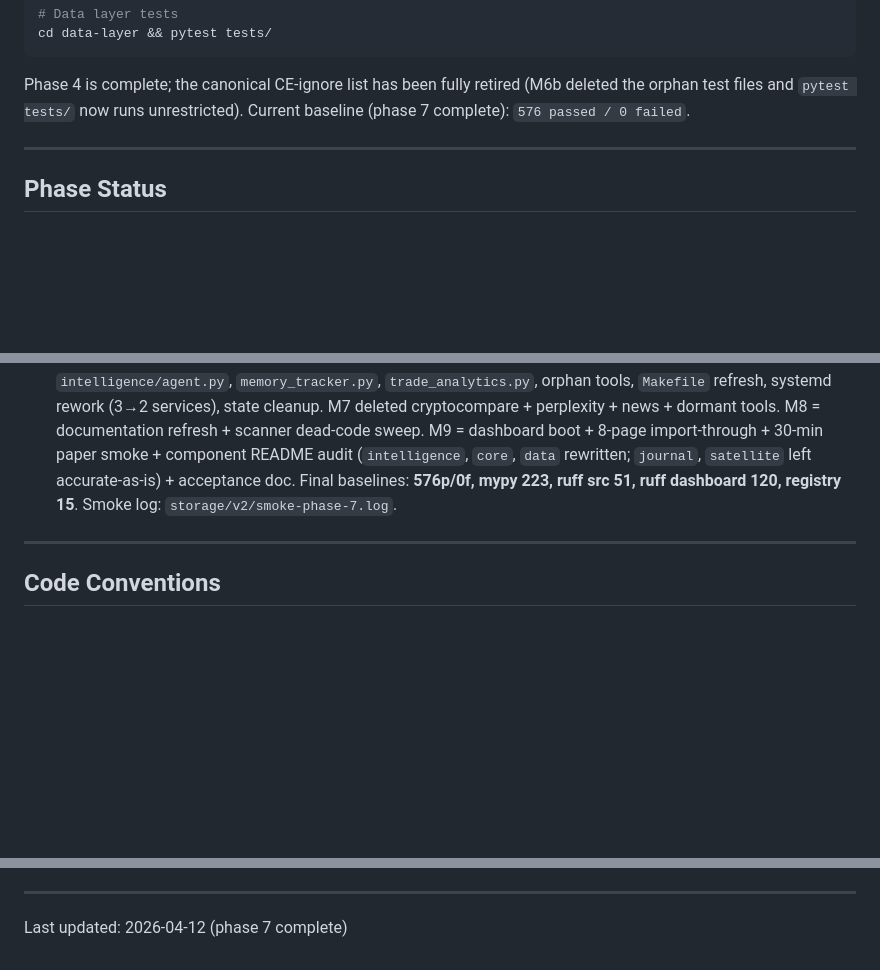
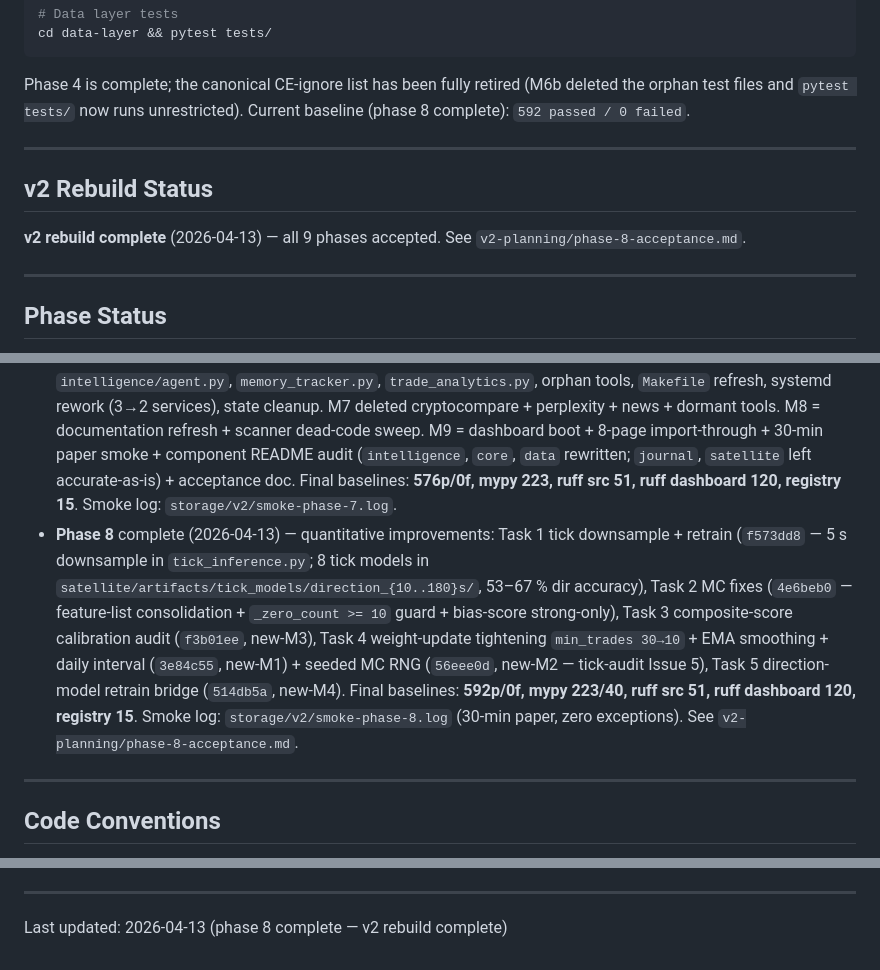
Before and after one commit to 12DDFF/Hynous, a Markdown page: CLAUDE.md, 3 parts joined by grey strips. Drawn GitHub-style; blank space fills up the shorter version.

Commit message:
[phase-8] phase 8 finalization + docs (new-M5)
- Master plan Phase 8 row → complete
- CLAUDE.md: v2 rebuild status marker + Phase 8 entry in phase status block
- No code changes — docs only

Co-Authored-By: Claude Opus 4.6 (1M context) <noreply@anthropic.com>

```diff
--- a/CLAUDE.md
+++ b/CLAUDE.md
@@ -154,7 +154,13 @@ cd data-layer && pytest tests/
 
 Phase 4 is complete; the canonical CE-ignore list has been fully retired
 (M6b deleted the orphan test files and `pytest tests/` now runs
-unrestricted). Current baseline (phase 7 complete): `576 passed / 0 failed`.
+unrestricted). Current baseline (phase 8 complete): `592 passed / 0 failed`.
+
+---
+
+## v2 Rebuild Status
+
+**v2 rebuild complete** (2026-04-13) — all 9 phases accepted. See `v2-planning/phase-8-acceptance.md`.
 
 ---
 
@@ -168,6 +174,7 @@ unrestricted). Current baseline (phase 7 complete): `576 passed / 0 failed`.
 - **Phase 5** complete (2026-04-12) — mechanical entry loop: `src/hynous/mechanical_entry/` (interface, `MLSignalDrivenTrigger`, `compute_entry_params`, `executor`) + daemon rewire (`_evaluate_entry_signals` + `_periodic_ml_signal_check` at 60 s). v1 `intelligence/agent.py` deleted, all daemon LLM-wake methods removed (`grep agent.chat src/hynous/intelligence/daemon.py` → 0). User chat agent moved to `src/hynous/user_chat/` with `/api/v2/chat/*` router. Rejected entry signals write `status='rejected'` rows with `rejection_reason` for phase 6 batch analysis. Final baselines: 551p/0f, ruff 62, mypy 252. Deferred to phase 7: `intelligence/tools/market_watch.py` (writes to removed `daemon._pending_watches` — unreachable), `discord/bot.py` (stale `self.agent.chat` call — unreachable; bot not started from any v2 path).
 - **Phase 6** complete (2026-04-12) — consolidation + pattern rollup: `src/hynous/journal/consolidation.py` (4 edge builders: temporal preceded/followed-by, regime-bucket, rejection-reason, rejection-vs-contemporaneous) + weekly `run_weekly_rollup` writing `system_health_report` pattern rows (mistake_tag_summary, rejection_reasons, grade_summary, regime_performance). Edge builds fire automatically after analysis insert via `build_edges_for_trade` hook; daemon starts the rollup cron (`start_weekly_rollup_cron`, interval from `V2Config.consolidation.pattern_rollup_interval_hours`). Routes `/api/v2/journal/patterns` and `/api/v2/journal/trades/{id}/related` live in `api.py`. CLI manual trigger at `python -m hynous.journal rollup`. No-dedup design note preserved in `consolidation.py`. Final baselines: 576p/0f, ruff 62, mypy 252. Registry unchanged (18 tools).
 - **Phase 7** complete (2026-04-12) — dashboard rework + deferred-artifact cleanup. M1–M3 removed Memory/Graph pages, `brain.html`/`graph.html`, `/api/nous` proxy. M4 rewrote the Journal page on `/api/v2/journal/*` (6 fetchers: trades, trade detail, related, stats, patterns, search). M5–M6 trimmed `intelligence/agent.py`, `memory_tracker.py`, `trade_analytics.py`, orphan tools, `Makefile` refresh, systemd rework (3→2 services), state cleanup. M7 deleted cryptocompare + perplexity + news + dormant tools. M8 = documentation refresh + scanner dead-code sweep. M9 = dashboard boot + 8-page import-through + 30-min paper smoke + component README audit (`intelligence`, `core`, `data` rewritten; `journal`, `satellite` left accurate-as-is) + acceptance doc. Final baselines: **576p/0f, mypy 223, ruff src 51, ruff dashboard 120, registry 15**. Smoke log: `storage/v2/smoke-phase-7.log`.
+- **Phase 8** complete (2026-04-13) — quantitative improvements: Task 1 tick downsample + retrain (`f573dd8` — 5 s downsample in `tick_inference.py`; 8 tick models in `satellite/artifacts/tick_models/direction_{10..180}s/`, 53–67 % dir accuracy), Task 2 MC fixes (`4e6beb0` — feature-list consolidation + `_zero_count >= 10` guard + bias-score strong-only), Task 3 composite-score calibration audit (`f3b01ee`, new-M3), Task 4 weight-update tightening `min_trades 30→10` + EMA smoothing + daily interval (`3e84c55`, new-M1) + seeded MC RNG (`56eee0d`, new-M2 — tick-audit Issue 5), Task 5 direction-model retrain bridge (`514db5a`, new-M4). Final baselines: **592p/0f, mypy 223/40, ruff src 51, ruff dashboard 120, registry 15**. Smoke log: `storage/v2/smoke-phase-8.log` (30-min paper, zero exceptions). See `v2-planning/phase-8-acceptance.md`.
 
 ---
 
@@ -199,4 +206,4 @@ unrestricted). Current baseline (phase 7 complete): `576 passed / 0 failed`.
 
 ---
 
-Last updated: 2026-04-12 (phase 7 complete)
+Last updated: 2026-04-13 (phase 8 complete — v2 rebuild complete)
```
Also changed, not shown: v2-planning/00-master-plan.md (+1 -1 lines).
